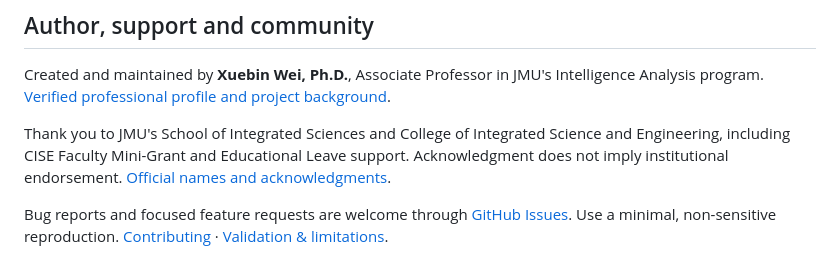
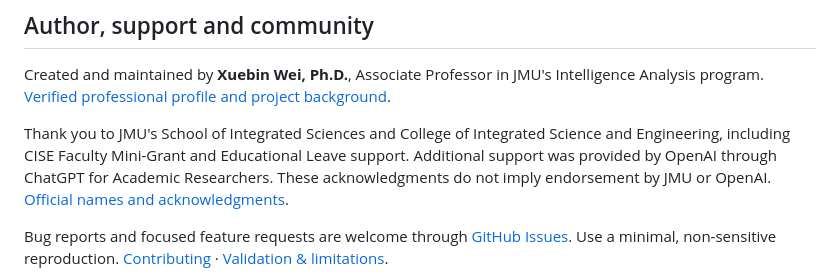
Before and after one commit to xbwei/local-ai-teaching-assistant, a Markdown page: README.md, the part around the change. Drawn GitHub-style.

Commit message:
docs: acknowledge OpenAI academic research support

```diff
--- a/README.md
+++ b/README.md
@@ -46,7 +46,7 @@ V1 is **single-operator**: History has no separate password or multi-user isolat
 
 Created and maintained by **Xuebin Wei, Ph.D.**, Associate Professor in JMU's Intelligence Analysis program. [Verified professional profile and project background](docs/ABOUT.md).
 
-Thank you to JMU's School of Integrated Sciences and College of Integrated Science and Engineering, including CISE Faculty Mini-Grant and Educational Leave support. Acknowledgment does not imply institutional endorsement. [Official names and acknowledgments](docs/ABOUT.md#acknowledgments).
+Thank you to JMU's School of Integrated Sciences and College of Integrated Science and Engineering, including CISE Faculty Mini-Grant and Educational Leave support. Additional support was provided by OpenAI through ChatGPT for Academic Researchers. These acknowledgments do not imply endorsement by JMU or OpenAI. [Official names and acknowledgments](docs/ABOUT.md#acknowledgments).
 
 Bug reports and focused feature requests are welcome through [GitHub Issues](https://github.com/xbwei/local-ai-teaching-assistant/issues). Use a minimal, non-sensitive reproduction. [Contributing](CONTRIBUTING.md) · [Validation & limitations](docs/VALIDATION.md).
 
```
